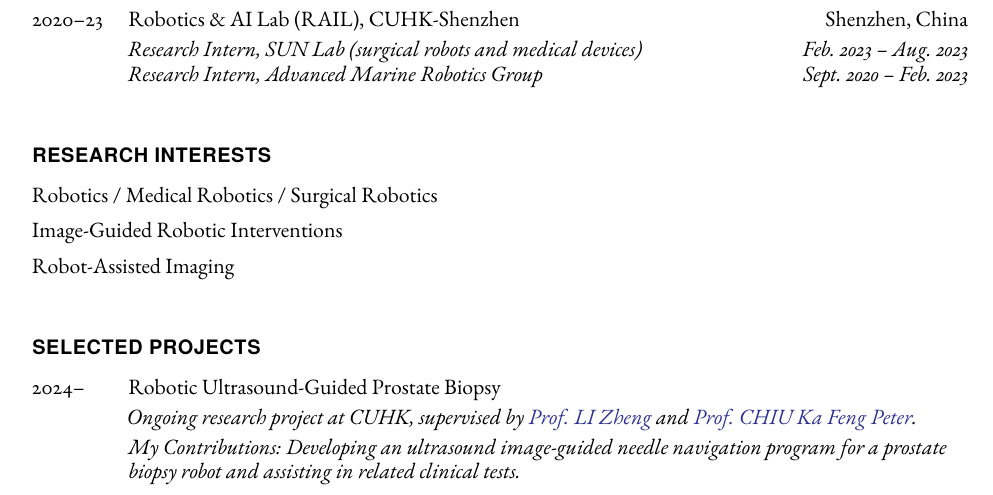
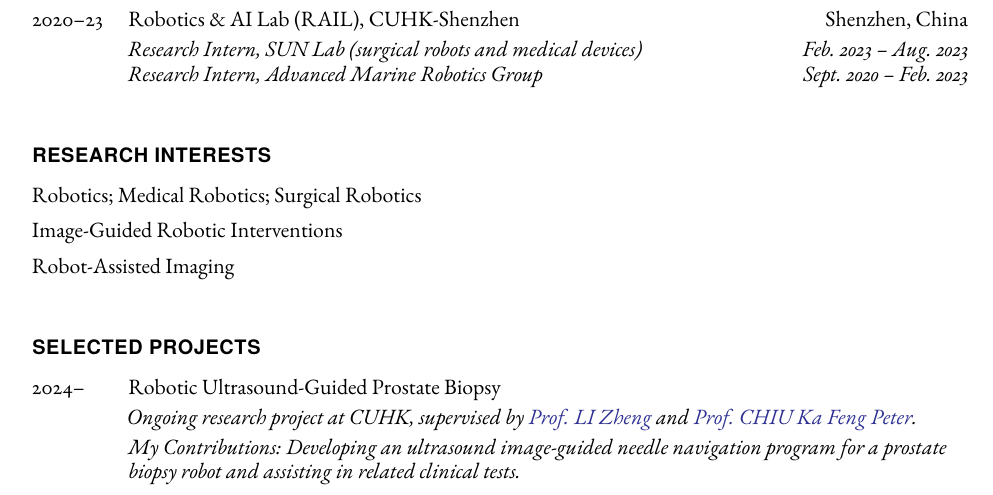
Before and after one commit to zixingjiang/cv, a LaTeX CV (cv-zxjiang.tex): part of page 1 of 5, cut so that both start at the same text. Compiled offline with pdfLaTeX.

Commit message:
Update cv-zxjiang.tex

```diff
--- a/cv-zxjiang.tex
+++ b/cv-zxjiang.tex
@@ -171,7 +171,7 @@
 
 \section*{Research Interests}
 \begin{itemize}
-	\item Robotics / Medical Robotics / Surgical Robotics
+	\item Robotics; Medical Robotics; Surgical Robotics
 	\item Image-Guided Robotic Interventions
 	\item Robot-Assisted Imaging
 \end{itemize}
```
